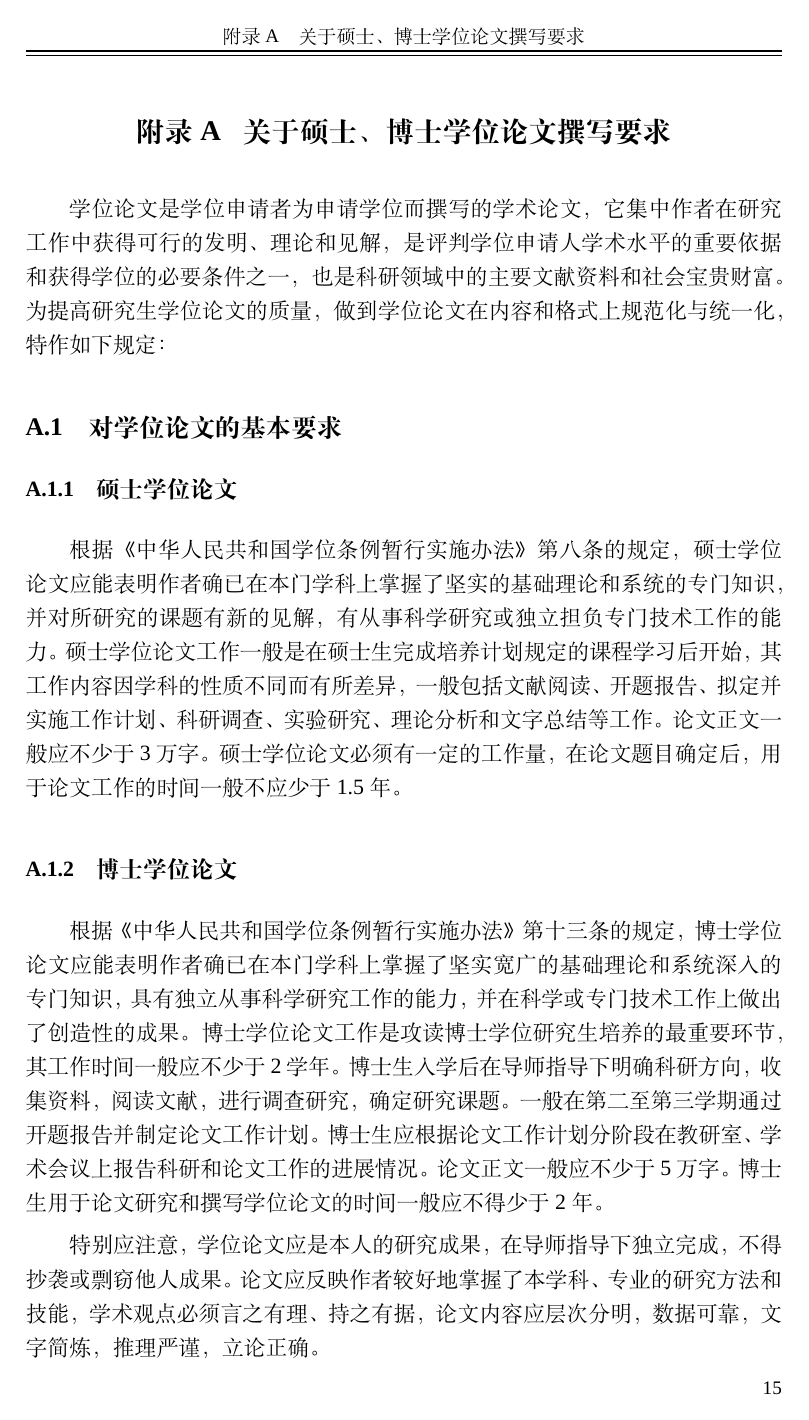
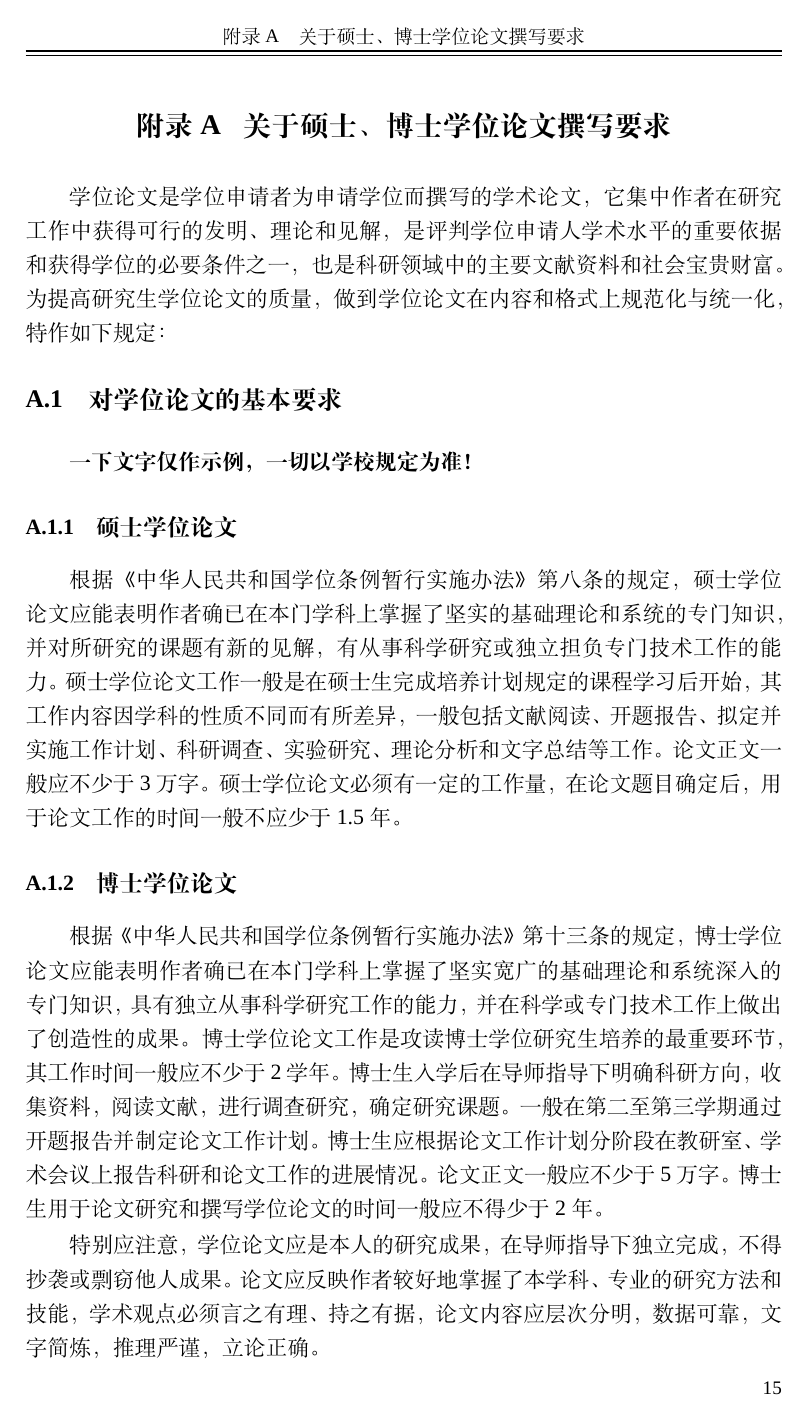
Before and after one commit to ywgATustcbbs/ustcthesis, a LaTeX thesis (main.tex, which reads chapter/chap-req.tex, ustcxtra.cls): page 37 of 43. Compiled offline with XeLaTeX; a missing font is replaced by an installed copy or a similar font.

Commit message:
minorchanges

```diff
--- a/chapter/chap-req.tex
+++ b/chapter/chap-req.tex
@@ -7,7 +7,7 @@
 
 \section{对学位论文的基本要求}
 
-
+\textbf{一下文字仅作示例，一切以学校规定为准！}
 
 \subsection{硕士学位论文}
 
--- a/ustcxtra.cls
+++ b/ustcxtra.cls
@@ -28,7 +28,7 @@
 \RequirePackage{bbm}
 \RequirePackage{indentfirst}
 \RequirePackage{ifthen}
-\RequirePackage{caption3}
+%\RequirePackage{caption3}
 \RequirePackage{array}
 \RequirePackage{fancyvrb}
 \RequirePackage{xcolor}
```
Also changed, not shown: ustcthesis.cls (+1 -0 lines), main.pdf.
